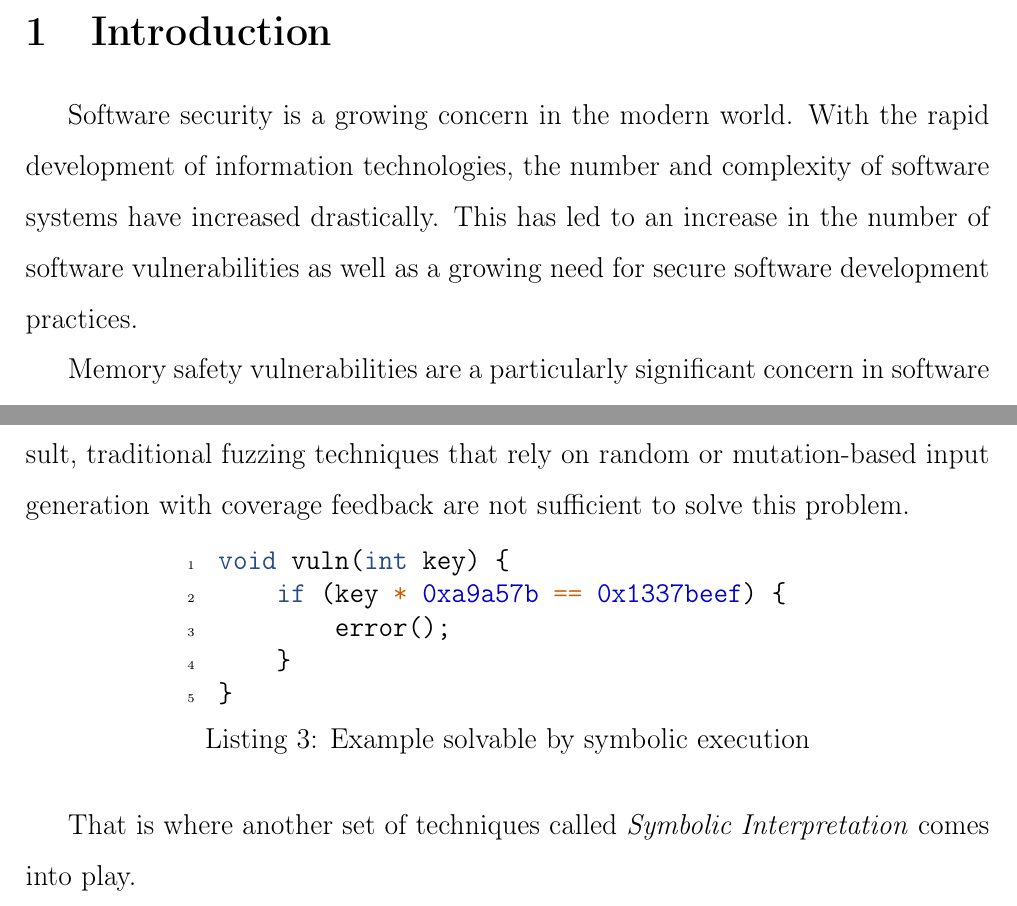
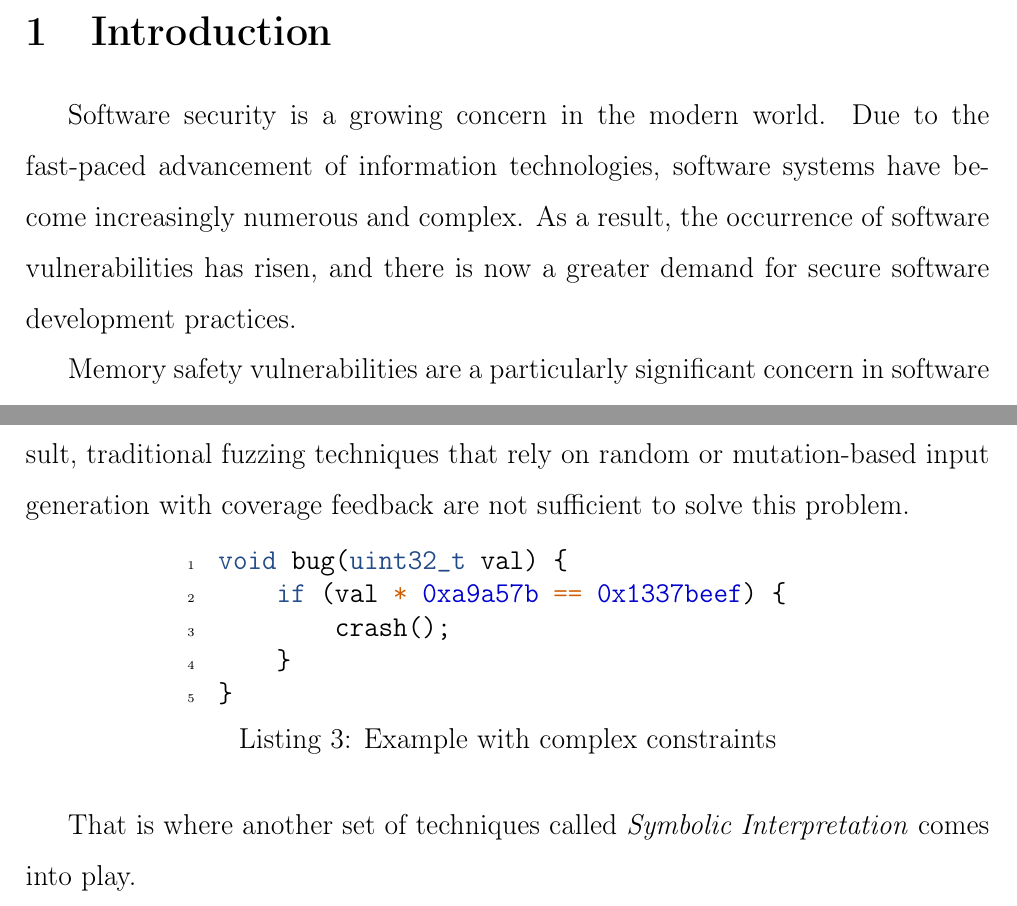
Before and after one commit to m4drat/bsc-thesis-pytorch-hybrid-fuzzing, a LaTeX thesis (thesis-src-pytorch-hybrid-fuzzing/thesis.tex, which reads thesis-src-pytorch-hybrid-fuzzing/introduction.tex, thesis-src-pytorch-hybrid-fuzzing/software-security-analysis-techniques.tex): two parts of pages 6 and 12 of 60, joined at a grey line, cut so that both start at the same text. Compiled offline with pdfLaTeX.

Commit message:
Paraphrased some parts to decrease "plagiarism" percentage

```diff
--- a/thesis-src-pytorch-hybrid-fuzzing/introduction.tex
+++ b/thesis-src-pytorch-hybrid-fuzzing/introduction.tex
@@ -1,6 +1,6 @@
 \section{Introduction}
 
-Software security is a growing concern in the modern world. With the rapid development of information technologies, the number and complexity of software systems have increased drastically. This has led to an increase in the number of software vulnerabilities as well as a growing need for secure software development practices.
+Software security is a growing concern in the modern world. Due to the fast-paced advancement of information technologies, software systems have become increasingly numerous and complex. As a result, the occurrence of software vulnerabilities has risen, and there is now a greater demand for secure software development practices.
 
 Memory safety vulnerabilities are a particularly significant concern in software security. They refer to programming errors that can cause a program to access memory in unintended ways, potentially leading to system crashes, data leaks, or even full system compromise. Memory safety vulnerabilities are especially prevalent in large codebases written in memory-unsafe languages such as C and C++.
 
--- a/thesis-src-pytorch-hybrid-fuzzing/software-security-analysis-techniques.tex
+++ b/thesis-src-pytorch-hybrid-fuzzing/software-security-analysis-techniques.tex
@@ -126,14 +126,14 @@ One particularly challenging problem is the generation of inputs that satisfy co
 	\centering
 	\begin{minipage}{.6\linewidth}
 		\begin{minted}[linenos=true, tabsize=4]{c}
-void vuln(int key) {
-	if (key * 0xa9a57b == 0x1337beef) {
-		error();
+void bug(uint32_t val) {
+	if (val * 0xa9a57b == 0x1337beef) {
+		crash();
 	}
 }
 		\end{minted}
 	\end{minipage}
-	\caption{Example solvable by symbolic execution}
+	\caption{Example with complex constraints}
 	\label{lst:example3}
 \end{listing}
 
```
Also changed, not shown: thesis-src-pytorch-hybrid-fuzzing/thesis.pdf, thesis-src-pytorch-hybrid-fuzzing/software-security-analysis-techniques.tex (2 more changed lines).
